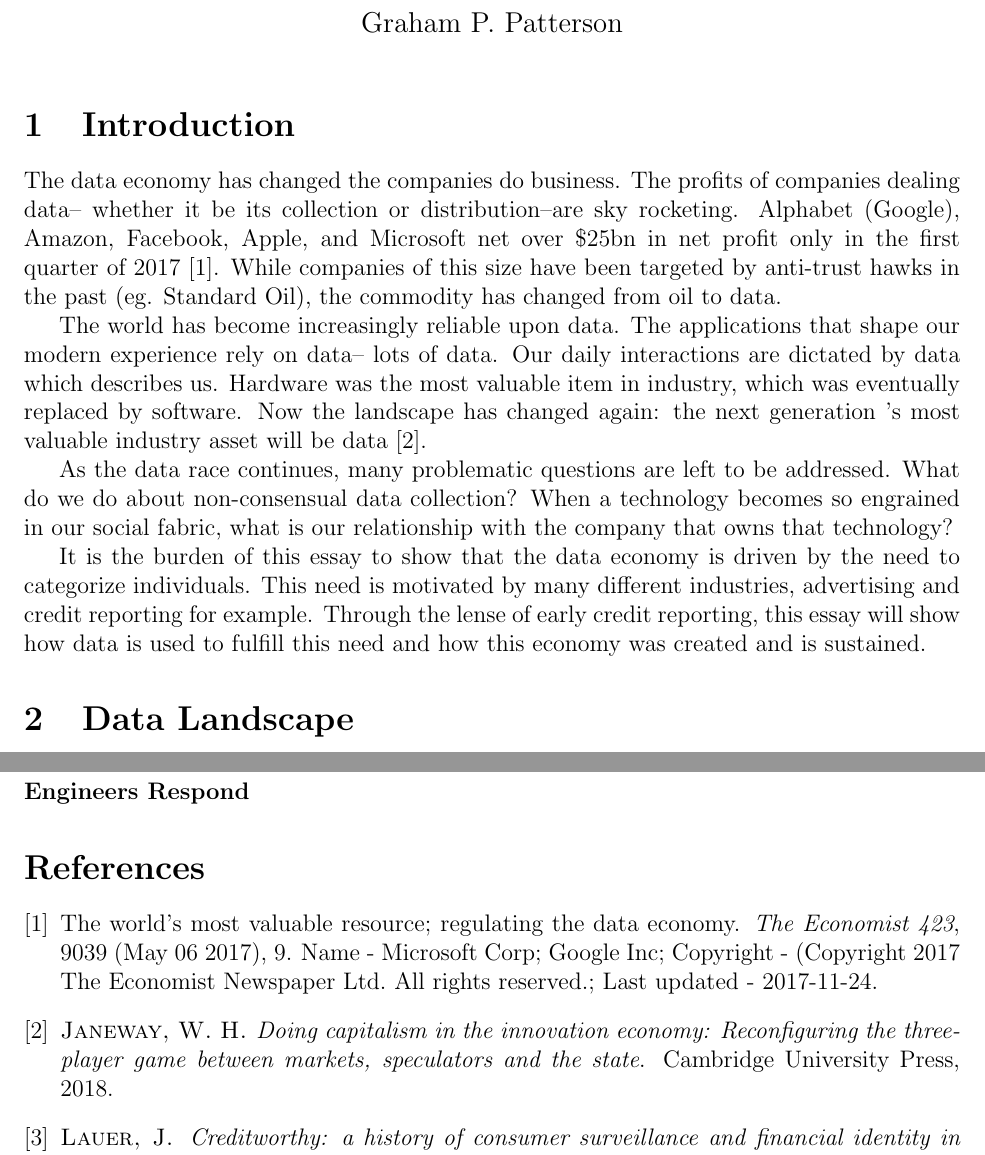
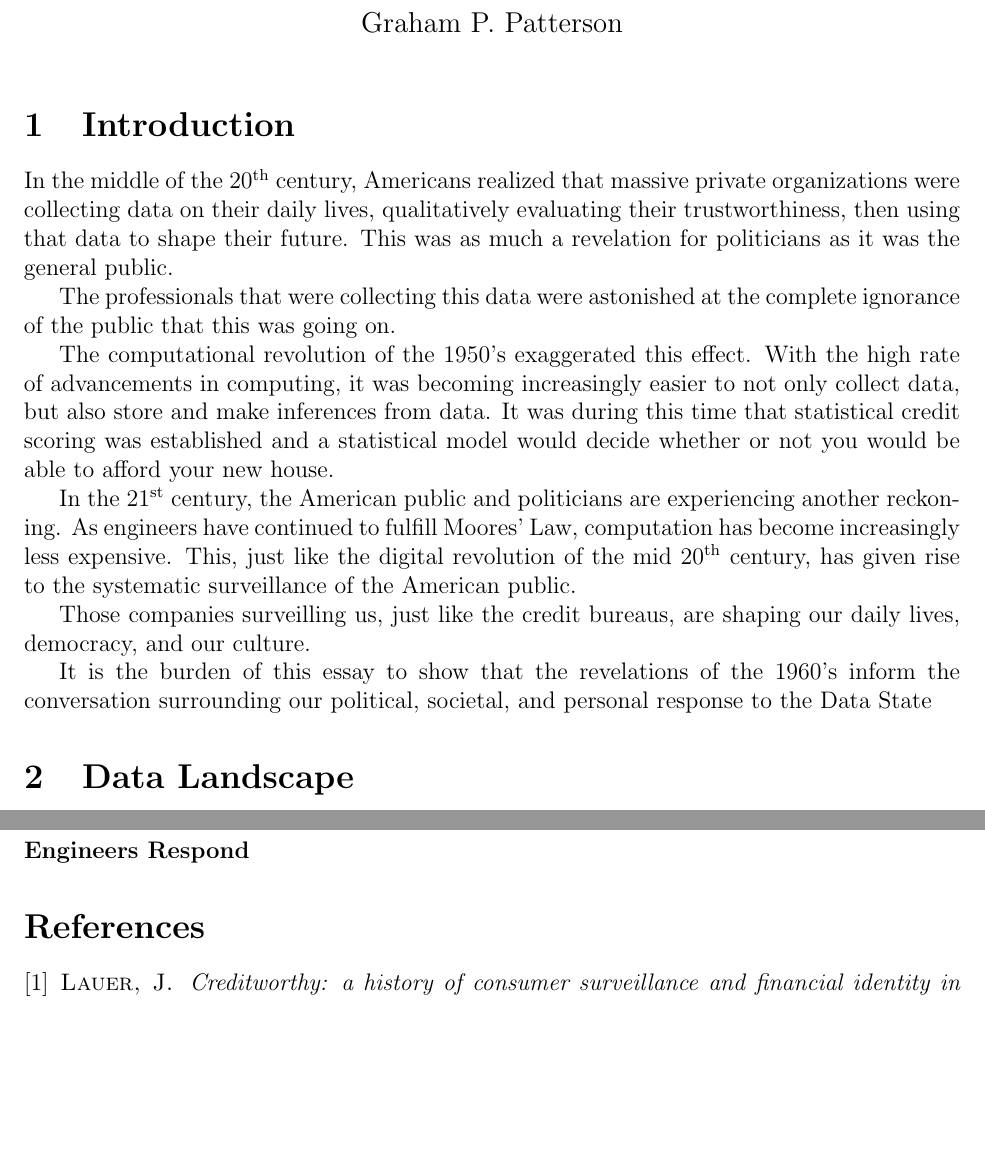
Before and after one commit to pattersongp/data-ppf-project2, a LaTeX document (paper/paper.tex, which reads paper/introduction.tex): two parts of pages 1 and 3 of 3, joined at a grey line, cut so that both start at the same text, the shorter picture padded with empty space. Compiled offline with pdfLaTeX.

Commit message:
Shifts focus of paper from data economy to surveillance.

```diff
--- a/paper/introduction.tex
+++ b/paper/introduction.tex
@@ -1,30 +1,62 @@
 \section{Introduction}
 
-The data economy has changed the companies do business. The profits of
-companies dealing data-- whether it be its collection or distribution--are sky
-rocketing.  Alphabet (Google), Amazon, Facebook, Apple, and Microsoft net over
-\$25bn in net profit only in the first quarter of 2017~\cite{economist2017}.
-While companies of this size have been targeted by anti-trust hawks in the past
-(eg. Standard Oil), the commodity has changed from oil to data.
+In the middle of the 20\ts{th} century, Americans realized that massive private
+organizations were collecting data on their daily lives, qualitatively
+evaluating their trustworthiness, then using that data to shape their future.
+This was as much a revelation for politicians as it was the general public.
 
-The world has become increasingly reliable upon data. The applications that
-shape our modern experience rely on data-- lots of data. Our daily interactions
-are dictated by data which describes us. Hardware was the most valuable item in
-industry, which was eventually replaced by software. Now the landscape has
-changed again: the next generation 's most valuable industry asset will be
-data~\cite{janeway2018doing}.
+The professionals that were collecting this data were astonished at the complete
+ignorance of the public that this was going on.
+%~\cite{ 212 of CreditWorthy }
 
-As the data race continues, many problematic questions are left to be
-addressed.  What do we do about non-consensual data collection? When a
-technology becomes so engrained in our social fabric, what is our relationship
-with the company that owns that technology?
+The computational revolution of the 1950's exaggerated this effect. With the
+high rate of advancements in computing, it was becoming increasingly easier to
+not only collect data, but also store and make inferences from data. It was
+during this time that statistical credit scoring was established and a
+statistical model would decide whether or not you would be able to afford your
+new house.
+
+In the 21\ts{st} century, the American public and politicians are experiencing
+another reckoning. As engineers have continued to fulfill Moores' Law,
+computation has become increasingly less expensive. This, just like the digital
+revolution of the mid 20\ts{th} century, has given rise to the systematic
+surveillance of the American public.
+
+Those companies surveilling us, just like the credit bureaus, are shaping our
+daily lives, democracy, and our culture.
+
+It is the burden of this essay to show that the revelations of the 1960's
+inform the conversation surrounding our political, societal, and personal
+response to the Data State % I'm making this phrase up.
+
+% XXX How clueless are we?
+% It would be great to mention the congressman asking about the iPhone to Zuckerberg.
+
+%The data economy has changed the companies do business. The profits of
+%companies dealing data-- whether it be its collection or distribution--are sky
+%rocketing.  Alphabet (Google), Amazon, Facebook, Apple, and Microsoft net over
+%\$25bn in net profit only in the first quarter of 2017~\cite{economist2017}.
+%While companies of this size have been targeted by anti-trust hawks in the past
+%(eg. Standard Oil), the commodity has changed from oil to data.
+
+%The world has become increasingly reliable upon data. The applications that
+%shape our modern experience rely on data-- lots of data. Our daily interactions
+%are dictated by data which describes us. Hardware was the most valuable item in
+%industry, which was eventually replaced by software. Now the landscape has
+%changed again: the next generation 's most valuable industry asset will be
+%data~\cite{janeway2018doing}.
+
+%As the data race continues, many problematic questions are left to be
+%addressed.  What do we do about non-consensual data collection? When a
+%technology becomes so engrained in our social fabric, what is our relationship
+%with the company that owns that technology?
 
 %Employees at large technology companies are beginning to disrupt the disrupters.
 %There is an ever growing concensus among engineers, product managers, and technologists
 %that large technology companies need to be regulated.
 
-It is the burden of this essay to show that the data economy is driven by the need
-to categorize individuals. This need is motivated by many different industries,
-advertising and credit reporting for example. Through the lense of early credit reporting,
-this essay will show how data is used to fulfill this need and how this economy
-was created and is sustained.
+%It is the burden of this essay to show that the data economy is driven by the need
+%to categorize individuals. This need is motivated by many different industries,
+%advertising and credit reporting for example. Through the lense of early credit reporting,
+%this essay will show how data is used to fulfill this need and how this economy
+%was created and is sustained.
--- a/paper/paper.tex
+++ b/paper/paper.tex
@@ -14,8 +14,9 @@
 
 % \title{Influencers in Machine Learning}
 % \title{The Rise of the Data Economy}
+% \title{A Brief History of the Data Economy}
 \title{%
-		A Brief History of the Data Economy \\
+		A Brief History of the Surveillance State\\
 		\large Data: Past, Present, Future; Spring 2019 \\
 }
 \author{Graham P. Patterson}
```
